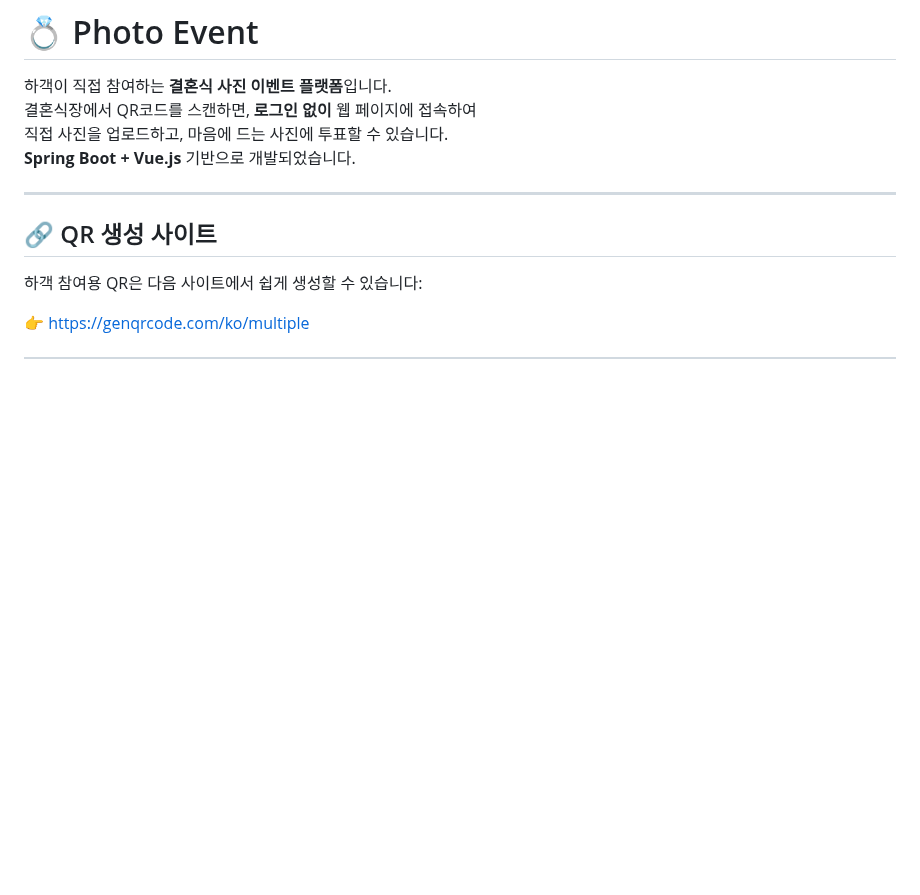
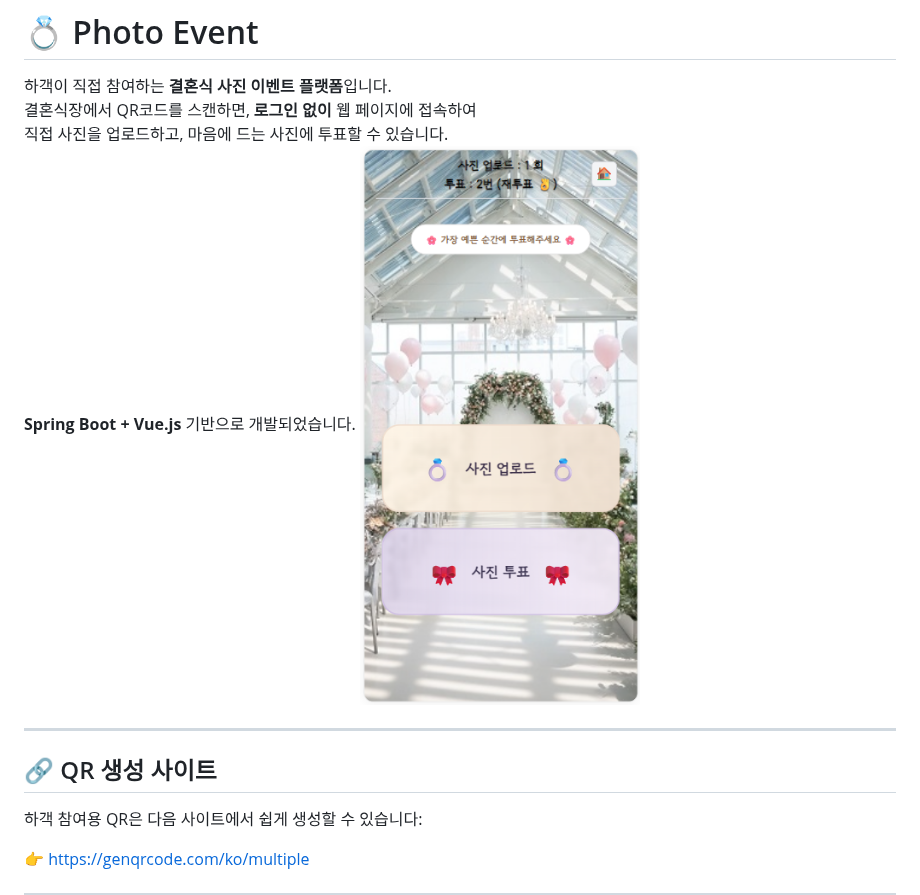
Before and after one commit to payo03/cy-wedding, a Markdown page: README.md, the part around the change. Drawn GitHub-style; blank space fills up the shorter version.

```diff
--- a/README.md
+++ b/README.md
@@ -4,7 +4,7 @@
 결혼식장에서 QR코드를 스캔하면, **로그인 없이** 웹 페이지에 접속하여
 직접 사진을 업로드하고, 마음에 드는 사진에 투표할 수 있습니다.
 **Spring Boot + Vue.js** 기반으로 개발되었습니다.
-
+![홈 화면](./HOME2.png)
 
 
 ---
```
